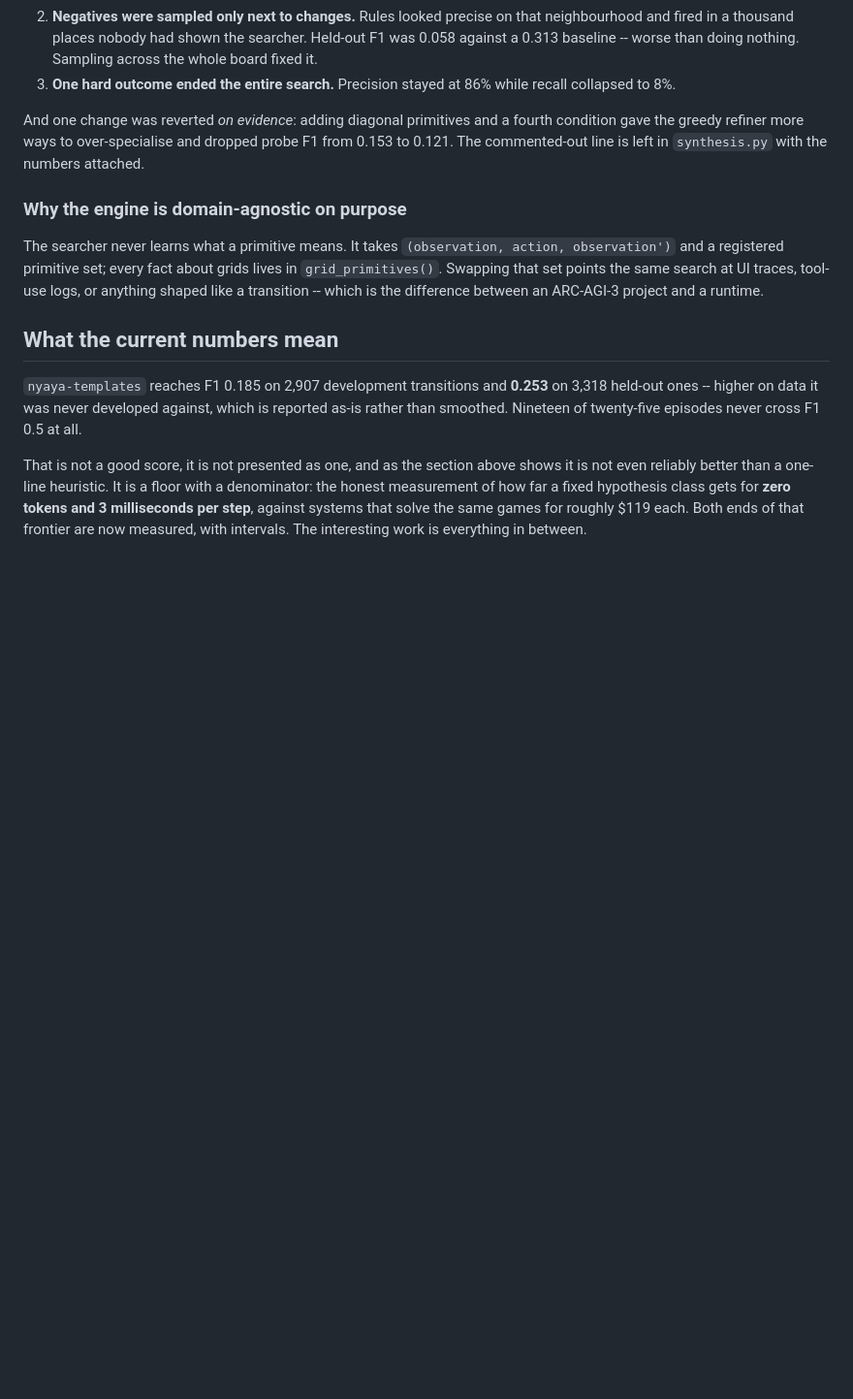
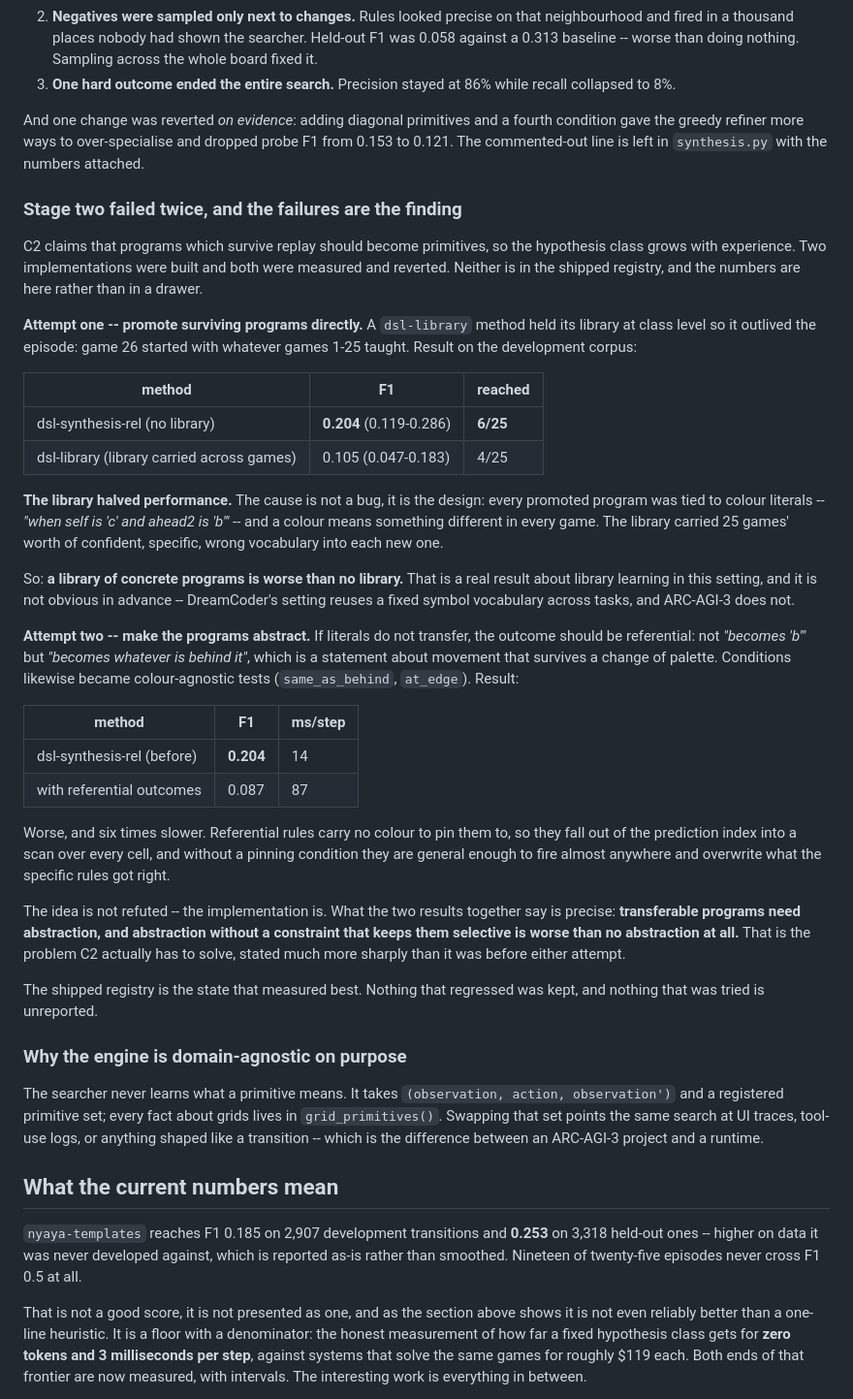
Before and after one commit to let-the-dreamers-rise/nyaya, a Markdown page: bench/README.md, the part around the change. Shown at 97% size. Drawn GitHub-style; blank space fills up the shorter version.

Commit message:
result: a library of concrete programs is worse than no library, and abstraction alone does not fix it

```diff
--- a/bench/README.md
+++ b/bench/README.md
@@ -244,6 +244,58 @@ fourth condition gave the greedy refiner more ways to over-specialise and
 dropped probe F1 from 0.153 to 0.121. The commented-out line is left in
 `synthesis.py` with the numbers attached.
 
+### Stage two failed twice, and the failures are the finding
+
+C2 claims that programs which survive replay should become primitives, so the
+hypothesis class grows with experience. Two implementations were built and
+both were measured and reverted. Neither is in the shipped registry, and the
+numbers are here rather than in a drawer.
+
+**Attempt one -- promote surviving programs directly.** A `dsl-library` method
+held its library at class level so it outlived the episode: game 26 started
+with whatever games 1-25 taught. Result on the development corpus:
+
+| method | F1 | reached |
+|---|---|---|
+| dsl-synthesis-rel (no library) | **0.204** (0.119-0.286) | **6/25** |
+| dsl-library (library carried across games) | 0.105 (0.047-0.183) | 4/25 |
+
+**The library halved performance.** The cause is not a bug, it is the design:
+every promoted program was tied to colour literals -- *"when self is 'c' and
+ahead2 is 'b'"* -- and a colour means something different in every game. The
+library carried 25 games' worth of confident, specific, wrong vocabulary into
+each new one.
+
+So: **a library of concrete programs is worse than no library.** That is a real
+result about library learning in this setting, and it is not obvious in
+advance -- DreamCoder's setting reuses a fixed symbol vocabulary across tasks,
+and ARC-AGI-3 does not.
+
+**Attempt two -- make the programs abstract.** If literals do not transfer,
+the outcome should be referential: not *"becomes 'b'"* but *"becomes whatever
+is behind it"*, which is a statement about movement that survives a change of
+palette. Conditions likewise became colour-agnostic tests (`same_as_behind`,
+`at_edge`). Result:
+
+| method | F1 | ms/step |
+|---|---|---|
+| dsl-synthesis-rel (before) | **0.204** | 14 |
+| with referential outcomes | 0.087 | 87 |
+
+Worse, and six times slower. Referential rules carry no colour to pin them to,
+so they fall out of the prediction index into a scan over every cell, and
+without a pinning condition they are general enough to fire almost anywhere
+and overwrite what the specific rules got right.
+
+The idea is not refuted -- the implementation is. What the two results together
+say is precise: **transferable programs need abstraction, and abstraction
+without a constraint that keeps them selective is worse than no abstraction at
+all.** That is the problem C2 actually has to solve, stated much more sharply
+than it was before either attempt.
+
+The shipped registry is the state that measured best. Nothing that regressed
+was kept, and nothing that was tried is unreported.
+
 ### Why the engine is domain-agnostic on purpose
 
 The searcher never learns what a primitive means. It takes `(observation,
```
Also changed, not shown: docs/RESEARCH.md (+13 -0 lines).
